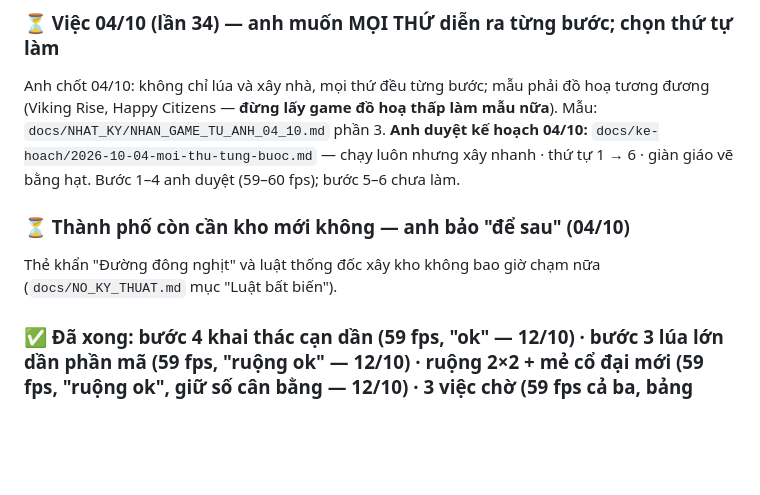
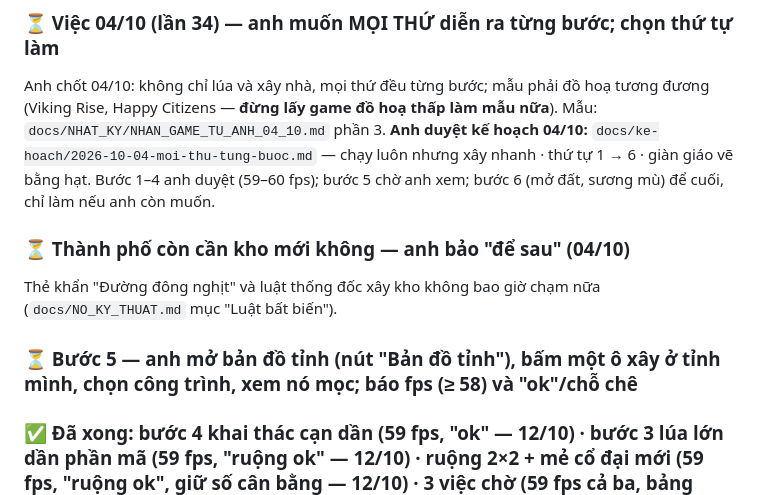
Before and after one commit to gc1001vn-svg/quoc-chien, a Markdown page: docs/TIEN_DO.md, the part around one of its changes. GitHub-like rendering; blank space fills up the shorter version.

```diff
--- a/docs/TIEN_DO.md
+++ b/docs/TIEN_DO.md
@@ -83,11 +79,13 @@ bốn lần**. Trần 5.000 của dự án **dư ít nhất 3,6 lần**.
 Anh chốt 04/10: không chỉ lúa và xây nhà, mọi thứ đều từng bước; mẫu phải đồ hoạ tương đương (Viking Rise, Happy Citizens —
 **đừng lấy game đồ hoạ thấp làm mẫu nữa**). Mẫu: `docs/NHAT_KY/NHAN_GAME_TU_ANH_04_10.md` phần 3. **Anh duyệt kế hoạch 04/10:**
 `docs/ke-hoach/2026-10-04-moi-thu-tung-buoc.md` — chạy luôn nhưng xây nhanh · thứ tự 1 → 6 · giàn giáo vẽ bằng hạt.
-Bước 1–4 anh duyệt (59–60 fps); bước 5–6 chưa làm.
+Bước 1–4 anh duyệt (59–60 fps); bước 5 chờ anh xem; bước 6 (mở đất, sương mù) để cuối, chỉ làm nếu anh còn muốn.
 
 ### ⏳ Thành phố còn cần kho mới không — anh bảo "để sau" (04/10)
 
 Thẻ khẩn "Đường đông nghịt" và luật thống đốc xây kho không bao giờ chạm nữa (`docs/NO_KY_THUAT.md` mục "Luật bất biến").
+
+### ⏳ Bước 5 — anh mở bản đồ tỉnh (nút "Bản đồ tỉnh"), bấm một ô xây ở tỉnh mình, chọn công trình, xem nó mọc; báo fps (≥ 58) và "ok"/chỗ chê
 
 ### ✅ Đã xong: bước 4 khai thác cạn dần (59 fps, "ok" — 12/10) · bước 3 lúa lớn dần phần mã (59 fps, "ruộng ok" — 12/10) · ruộng 2×2 + mẻ cổ đại mới (59 fps, "ruộng ok", giữ số cân bằng — 12/10) · 3 việc chờ (59 fps cả ba, bảng nông trại Claude chọn — 10/10) · bước 1 xây nhà từng bước, anh duyệt 05/10 · giao diện lần 35 "ok" + xoá 2 hàm chết (05/10) · 2 lỗi đổi nhịp anh chọn B (04/10) · Thử 3 "Fps vẫn 59. Mọi thứ ok" (30/09) · 3 lỗi trận anh duyệt (04/10)
 
```
Also changed, not shown: other parts of docs/TIEN_DO.md (+9 -13 lines), docs/NHAT_KY/BUOC_5_XAY_TINH_12_10.md (added, +15 -0 lines).
